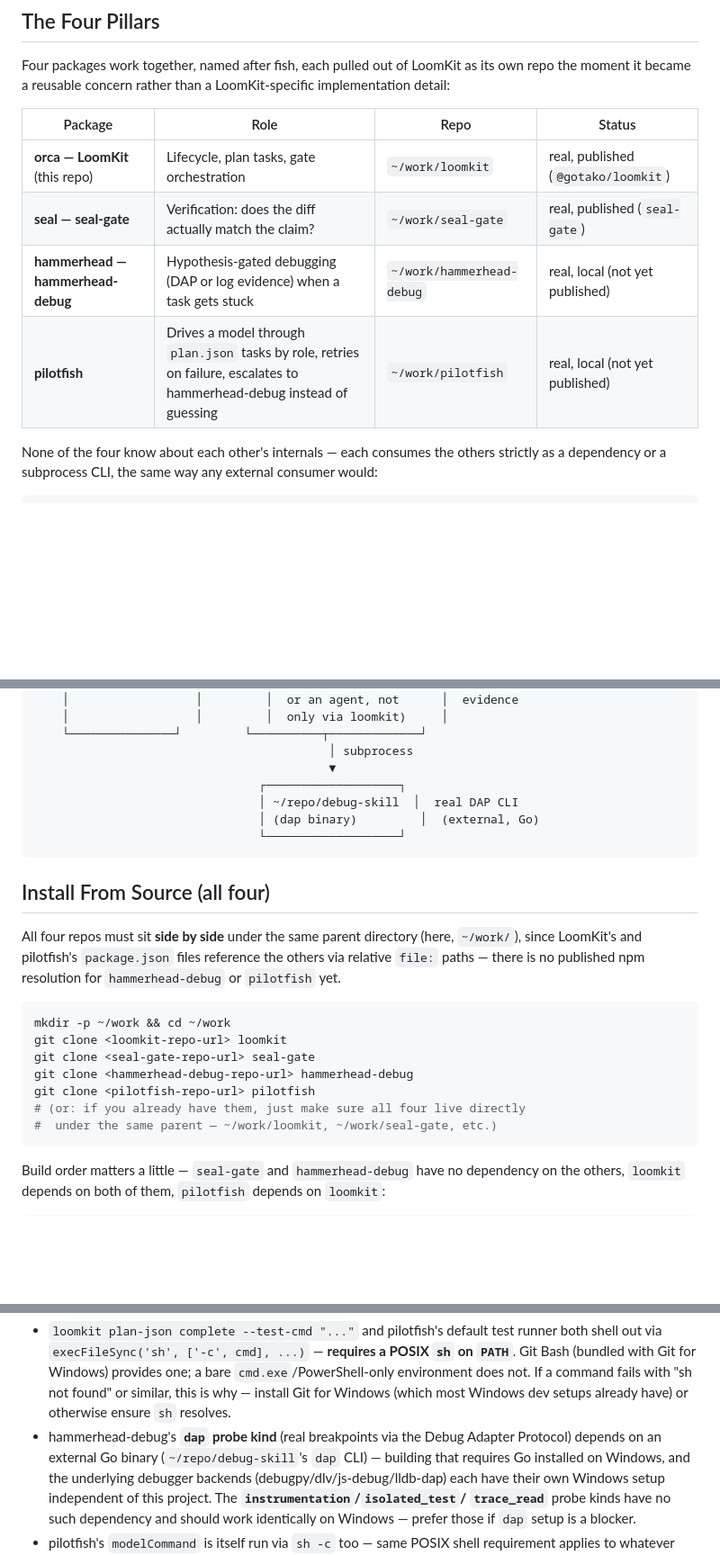
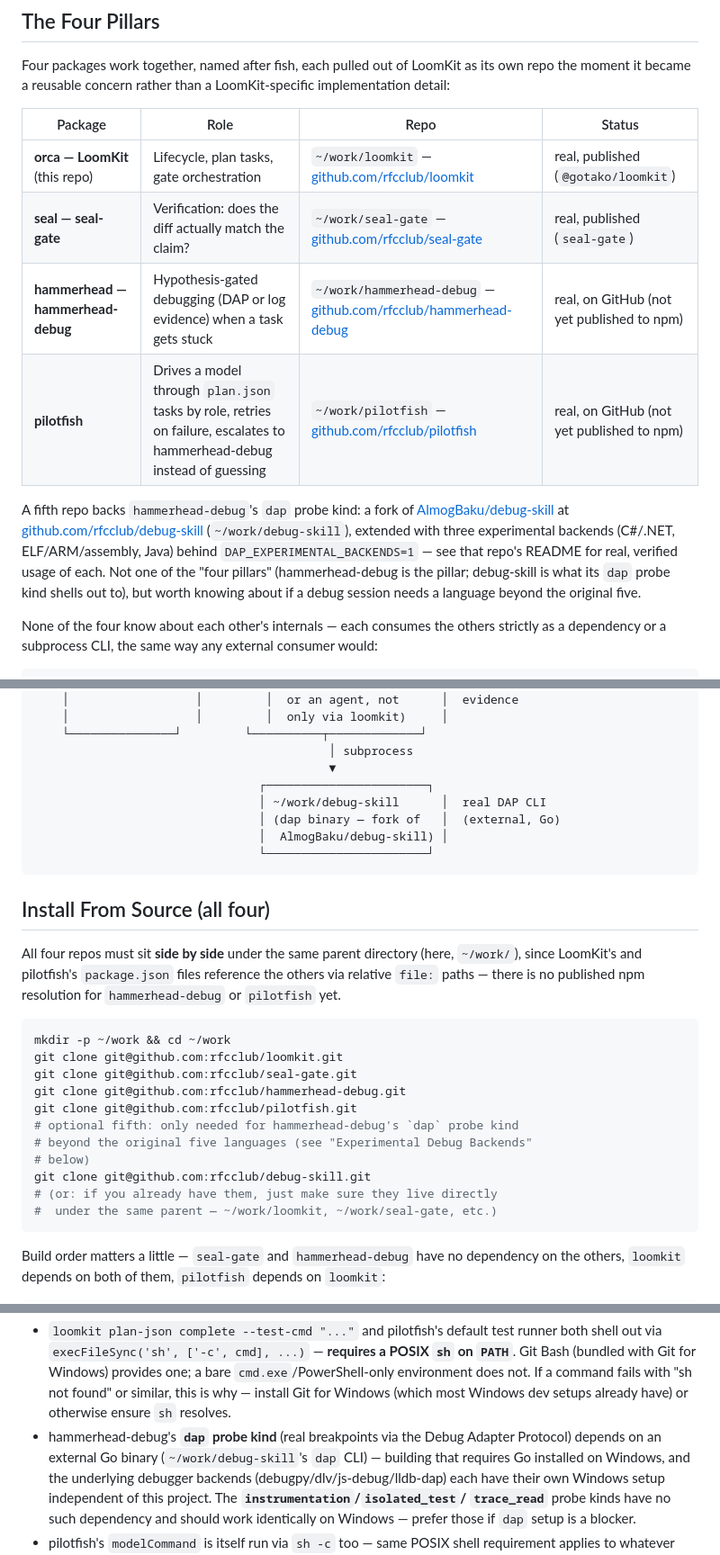
Before and after one commit to rfcclub/loomkit, a Markdown page: HARNESS.md, 3 parts joined by grey strips. Shown at 90% size. Drawn GitHub-style; blank space fills up the shorter version.

````diff
--- a/HARNESS.md
+++ b/HARNESS.md
@@ -21,10 +21,20 @@ than a LoomKit-specific implementation detail:
 
 | Package | Role | Repo | Status |
 |---|---|---|---|
-| **orca — LoomKit** (this repo) | Lifecycle, plan tasks, gate orchestration | `~/work/loomkit` | real, published (`@gotako/loomkit`) |
-| **seal — seal-gate** | Verification: does the diff actually match the claim? | `~/work/seal-gate` | real, published (`seal-gate`) |
-| **hammerhead — hammerhead-debug** | Hypothesis-gated debugging (DAP or log evidence) when a task gets stuck | `~/work/hammerhead-debug` | real, local (not yet published) |
-| **pilotfish** | Drives a model through `plan.json` tasks by role, retries on failure, escalates to hammerhead-debug instead of guessing | `~/work/pilotfish` | real, local (not yet published) |
+| **orca — LoomKit** (this repo) | Lifecycle, plan tasks, gate orchestration | `~/work/loomkit` — [github.com/rfcclub/loomkit](https://github.com/rfcclub/loomkit) | real, published (`@gotako/loomkit`) |
+| **seal — seal-gate** | Verification: does the diff actually match the claim? | `~/work/seal-gate` — [github.com/rfcclub/seal-gate](https://github.com/rfcclub/seal-gate) | real, published (`seal-gate`) |
+| **hammerhead — hammerhead-debug** | Hypothesis-gated debugging (DAP or log evidence) when a task gets stuck | `~/work/hammerhead-debug` — [github.com/rfcclub/hammerhead-debug](https://github.com/rfcclub/hammerhead-debug) | real, on GitHub (not yet published to npm) |
+| **pilotfish** | Drives a model through `plan.json` tasks by role, retries on failure, escalates to hammerhead-debug instead of guessing | `~/work/pilotfish` — [github.com/rfcclub/pilotfish](https://github.com/rfcclub/pilotfish) | real, on GitHub (not yet published to npm) |
+
+A fifth repo backs `hammerhead-debug`'s `dap` probe kind: a fork of
+[AlmogBaku/debug-skill](https://github.com/AlmogBaku/debug-skill) at
+[github.com/rfcclub/debug-skill](https://github.com/rfcclub/debug-skill)
+(`~/work/debug-skill`), extended with three experimental backends
+(C#/.NET, ELF/ARM/assembly, Java) behind `DAP_EXPERIMENTAL_BACKENDS=1` —
+see that repo's README for real, verified usage of each. Not one of the
+"four pillars" (hammerhead-debug is the pillar; debug-skill is what its
+`dap` probe kind shells out to), but worth knowing about if a debug
+session needs a language beyond the original five.
 
 None of the four know about each other's internals — each consumes the
 others strictly as a dependency or a subprocess CLI, the same way any
@@ -53,10 +63,11 @@ external consumer would:
     └───────────────┘         └──────────┬─────────────┘
                                           │ subprocess
                                           ▼
-                                ┌───────────────────┐
-                                │ ~/repo/debug-skill  │  real DAP CLI
-                                │ (dap binary)         │  (external, Go)
-                                └───────────────────┘
+                                ┌───────────────────────┐
+                                │ ~/work/debug-skill      │  real DAP CLI
+                                │ (dap binary — fork of   │  (external, Go)
+                                │  AlmogBaku/debug-skill) │
+                                └───────────────────────┘
 ```
 
 ## Install From Source (all four)
@@ -68,11 +79,15 @@ npm resolution for `hammerhead-debug` or `pilotfish` yet.
 
 ```bash
 mkdir -p ~/work && cd ~/work
-git clone <loomkit-repo-url> loomkit
-git clone <seal-gate-repo-url> seal-gate
-git clone <hammerhead-debug-repo-url> hammerhead-debug
-git clone <pilotfish-repo-url> pilotfish
-# (or: if you already have them, just make sure all four live directly
+git clone git@github.com:rfcclub/loomkit.git
+git clone git@github.com:rfcclub/seal-gate.git
+git clone git@github.com:rfcclub/hammerhead-debug.git
+git clone git@github.com:rfcclub/pilotfish.git
+# optional fifth: only needed for hammerhead-debug's `dap` probe kind
+# beyond the original five languages (see "Experimental Debug Backends"
+# below)
+git clone git@github.com:rfcclub/debug-skill.git
+# (or: if you already have them, just make sure they live directly
 #  under the same parent — ~/work/loomkit, ~/work/seal-gate, etc.)
 ```
 
@@ -377,7 +464,7 @@ this writing.** What's believed to work vs. what's flagged as unknown:
   have) or otherwise ensure `sh` resolves.
 - hammerhead-debug's **`dap` probe kind** (real breakpoints via the
   Debug Adapter Protocol) depends on an external Go binary
-  (`~/repo/debug-skill`'s `dap` CLI) — building that requires Go
+  (`~/work/debug-skill`'s `dap` CLI) — building that requires Go
   installed on Windows, and the underlying debugger backends
   (debugpy/dlv/js-debug/lldb-dap) each have their own Windows setup
   independent of this project. The **`instrumentation`/`isolated_test`/
````
Also changed, not shown: other parts of HARNESS.md (+72 -0 lines).
